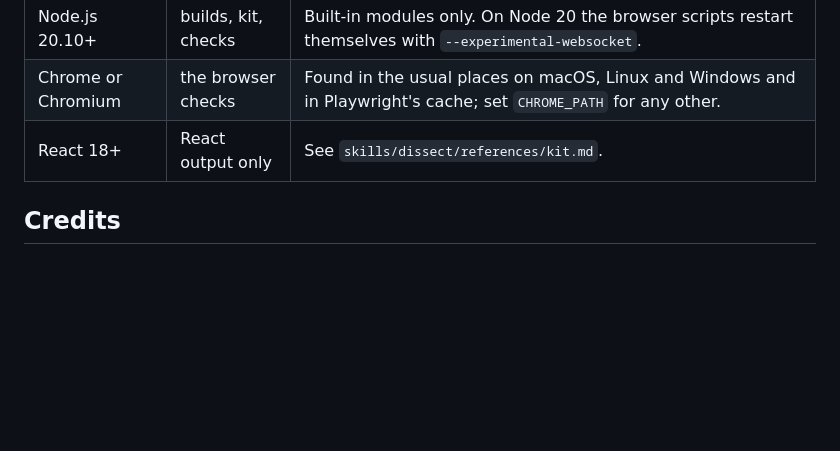
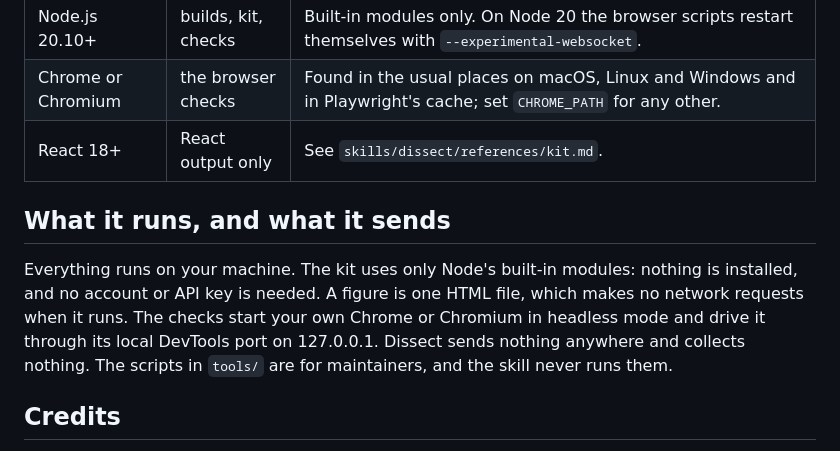
Before and after one commit to destbreso/dissect, a Markdown page: README.md, the part around the change. Drawn GitHub-style; blank space fills up the shorter version.

Commit message:
README: what it runs on your machine and what it sends (nothing), as Anthropic's plugin directory asks a listing to say

```diff
--- a/README.md
+++ b/README.md
@@ -208,6 +208,10 @@ node skills/dissect/scripts/drive.mjs page.html --actions steps.json   # clicks,
 | Chrome or Chromium | the browser checks | Found in the usual places on macOS, Linux and Windows and in Playwright's cache; set `CHROME_PATH` for any other. |
 | React 18+ | React output only | See `skills/dissect/references/kit.md`. |
 
+## What it runs, and what it sends
+
+Everything runs on your machine. The kit uses only Node's built-in modules: nothing is installed, and no account or API key is needed. A figure is one HTML file, which makes no network requests when it runs. The checks start your own Chrome or Chromium in headless mode and drive it through its local DevTools port on 127.0.0.1. Dissect sends nothing anywhere and collects nothing. The scripts in `tools/` are for maintainers, and the skill never runs them.
+
 ## Credits
 
 Dissect takes its idea from [Anatomy](https://github.com/wheresryan22/anatomy), which explains a technical idea as a crafted isometric machine whose working is the concept. Dissect applies that to processes: the machine is the process itself, and it runs.
```
